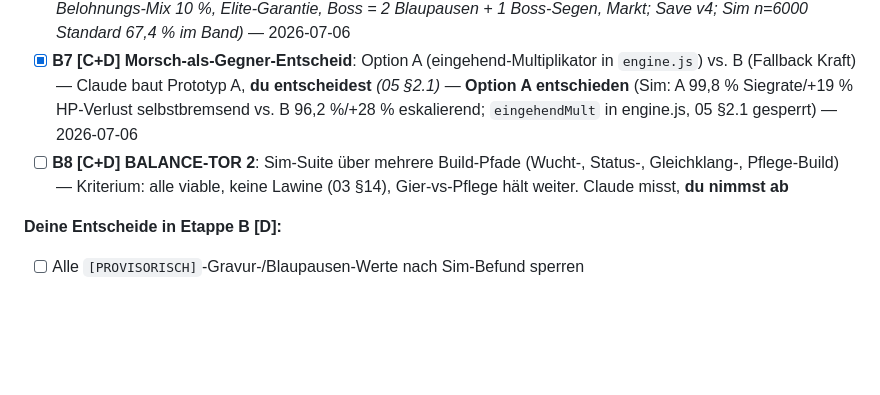
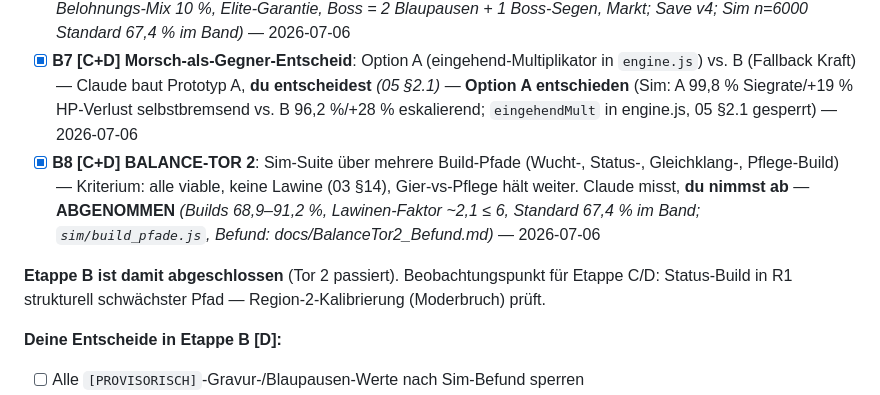
Before and after one commit to Joop973/W-rfelhain, a Markdown page: docs/10_Entwicklungsplan.md, the part around the change. Rendered like a GitHub page; blank space fills up the shorter version.

Commit message:
Plan: B8 abgenommen — Balance-Tor 2 passiert, Etappe B abgeschlossen
Co-Authored-By: Claude Opus 4.8 <noreply@anthropic.com>
Claude-Session: https://claude.ai/code/session_01Etbjw7sEU51LKNfazgg3TK

```diff
--- a/docs/10_Entwicklungsplan.md
+++ b/docs/10_Entwicklungsplan.md
@@ -58,7 +58,9 @@ Ziel: alle Systeme voll aktiv, mehrere Build-Pfade. Endet mit **Balance-Tor 2**.
 - [x] **B5 [C] Beruhigung/Ermutigung spielbar** + Trösten-Zähler run-weit (zählt für Frühling-Bedingung, Ermutigung ausgeschlossen — 01 §5) *(Pflege-Seiten mit Auto-Ziel im Loop; Zähler-Split troestenZahl/pflegeZahl, Labung liest pflegeZahl; Save v3; Sim n=6000 Standard 67,2 % im Band)* — 2026-07-06
 - [x] **B6 [C] Hain-Segen-Pool**: alle 16 mit Haken-Effekten (Kristallisations-Modifikatoren „Gieriger Griff"/„Ungeduld" brauchen `push.js`-Hooks) *(neues Modul `segen.js`; push-Hooks Verhältnis/Zuschlag/Freischein; Quellen: Belohnungs-Mix 10 %, Elite-Garantie, Boss = 2 Blaupausen + 1 Boss-Segen, Markt; Save v4; Sim n=6000 Standard 67,4 % im Band)* — 2026-07-06
 - [x] **B7 [C+D] Morsch-als-Gegner-Entscheid**: Option A (eingehend-Multiplikator in `engine.js`) vs. B (Fallback Kraft) — Claude baut Prototyp A, **du entscheidest** *(05 §2.1)* — **Option A entschieden** (Sim: A 99,8 % Siegrate/+19 % HP-Verlust selbstbremsend vs. B 96,2 %/+28 % eskalierend; `eingehendMult` in engine.js, 05 §2.1 gesperrt) — 2026-07-06
-- [ ] **B8 [C+D] BALANCE-TOR 2**: Sim-Suite über mehrere Build-Pfade (Wucht-, Status-, Gleichklang-, Pflege-Build) — Kriterium: alle viable, keine Lawine (03 §14), Gier-vs-Pflege hält weiter. Claude misst, **du nimmst ab**
+- [x] **B8 [C+D] BALANCE-TOR 2**: Sim-Suite über mehrere Build-Pfade (Wucht-, Status-, Gleichklang-, Pflege-Build) — Kriterium: alle viable, keine Lawine (03 §14), Gier-vs-Pflege hält weiter. Claude misst, **du nimmst ab** — **ABGENOMMEN** *(Builds 68,9–91,2 %, Lawinen-Faktor ~2,1 ≤ 6, Standard 67,4 % im Band; `sim/build_pfade.js`, Befund: docs/BalanceTor2_Befund.md)* — 2026-07-06
+
+**Etappe B ist damit abgeschlossen** (Tor 2 passiert). Beobachtungspunkt für Etappe C/D: Status-Build in R1 strukturell schwächster Pfad — Region-2-Kalibrierung (Moderbruch) prüft.
 
 **Deine Entscheide in Etappe B [D]:**
 - [ ] Alle `[PROVISORISCH]`-Gravur-/Blaupausen-Werte nach Sim-Befund sperren
```
